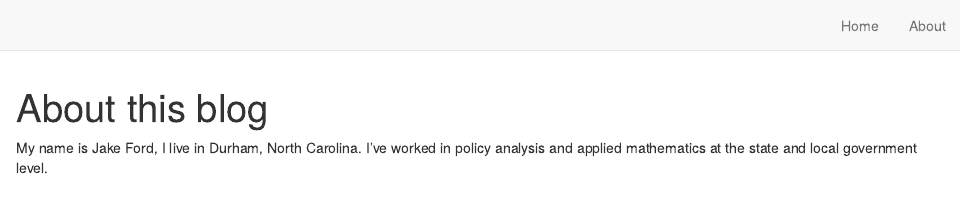
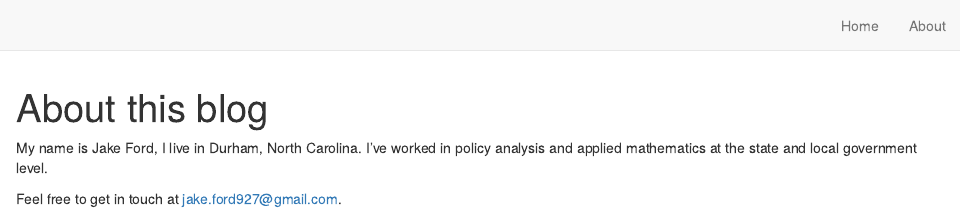
Before and after one commit to Jake-Ford/Blog, an R Markdown document (about.Rmd): the page in a window 1100 px wide, from its top. Rendered offline with R 4.5, knitr and Pandoc, with nearby package versions; drawn as R Markdown's standard HTML page in place of the format the file asks for.

Commit message:
Update about.Rmd

```diff
--- a/about.Rmd
+++ b/about.Rmd
@@ -16,3 +16,5 @@ How is Durham changing demographically? Explore the 2020 census below:
 
 
 My name is Jake Ford, I live in Durham, North Carolina. I've worked in policy analysis and applied mathematics at the state and local government level.
+
+Feel free to get in touch at jake.ford927@gmail.com.
```
